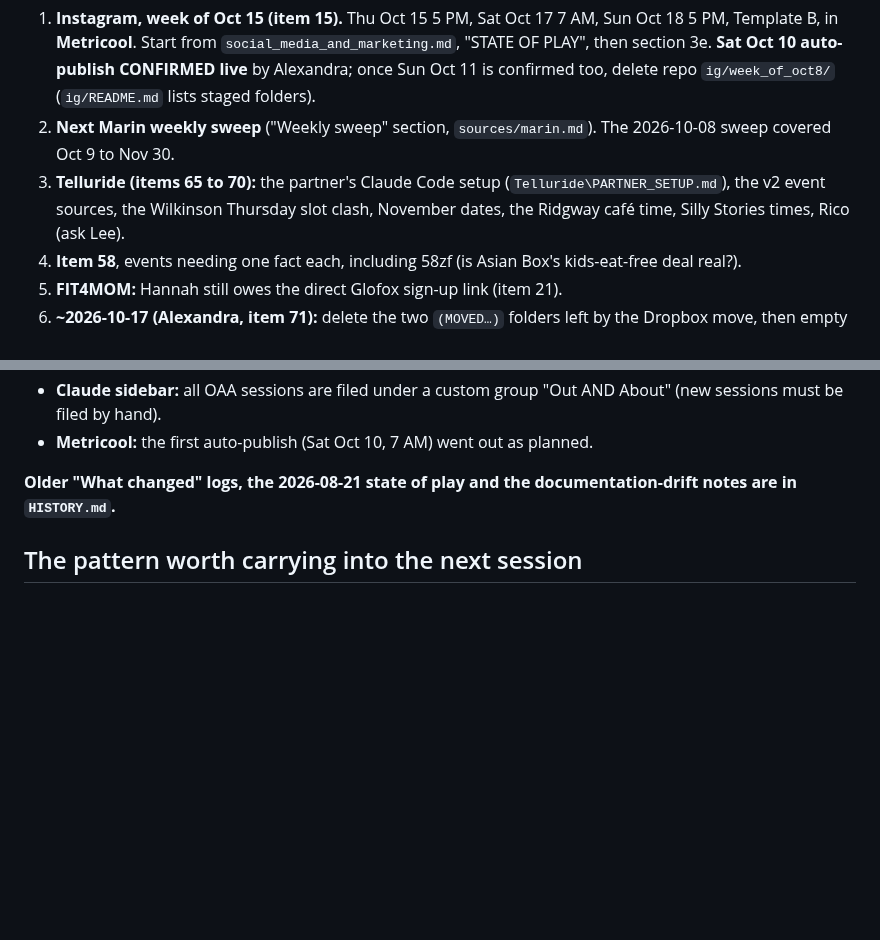
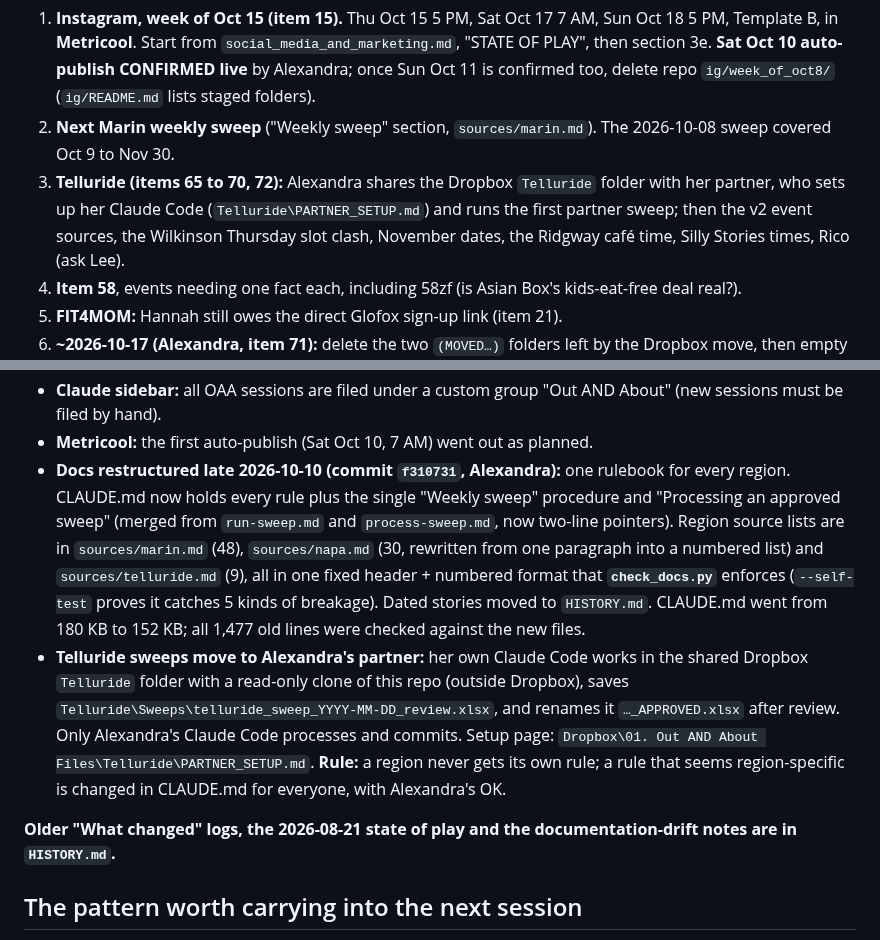
Before and after one commit to outandaboutmarin/out-and-about-marin, a Markdown page: CLAUDE.md, 2 parts joined by grey strips. GitHub-like rendering; blank space fills up the shorter version.

```diff
--- a/CLAUDE.md
+++ b/CLAUDE.md
@@ -879,7 +879,8 @@ The live to-do list is `open_items.md` / the dashboard (https://claude.ai/artifa
    Start from `social_media_and_marketing.md`, "STATE OF PLAY", then section 3e. **Sat Oct 10 auto-publish CONFIRMED live**
    by Alexandra; once Sun Oct 11 is confirmed too, delete repo `ig/week_of_oct8/` (`ig/README.md` lists staged folders).
 2. **Next Marin weekly sweep** ("Weekly sweep" section, `sources/marin.md`). The 2026-10-08 sweep covered Oct 9 to Nov 30.
-3. **Telluride (items 65 to 70):** the partner's Claude Code setup (`Telluride\PARTNER_SETUP.md`), the v2 event sources,
+3. **Telluride (items 65 to 70, 72):** Alexandra shares the Dropbox `Telluride` folder with her partner, who sets up her
+   Claude Code (`Telluride\PARTNER_SETUP.md`) and runs the first partner sweep; then the v2 event sources,
    the Wilkinson Thursday slot clash, November dates, the Ridgway café time, Silly Stories times, Rico (ask Lee).
 4. **Item 58**, events needing one fact each, including 58zf (is Asian Box's kids-eat-free deal real?).
 5. **FIT4MOM:** Hannah still owes the direct Glofox sign-up link (item 21).
@@ -905,6 +906,17 @@ The live to-do list is `open_items.md` / the dashboard (https://claude.ai/artifa
   `OAA maintence and content\Dropbox_move_plan_2026-10-10.md`. 3,111 files checksum-verified; repo pushed from its new path.
 - **Claude sidebar:** all OAA sessions are filed under a custom group "Out AND About" (new sessions must be filed by hand).
 - **Metricool:** the first auto-publish (Sat Oct 10, 7 AM) went out as planned.
+- **Docs restructured late 2026-10-10 (commit `f310731`, Alexandra):** one rulebook for every region. CLAUDE.md now holds
+  every rule plus the single "Weekly sweep" procedure and "Processing an approved sweep" (merged from `run-sweep.md` and
+  `process-sweep.md`, now two-line pointers). Region source lists are in `sources/marin.md` (48), `sources/napa.md` (30,
+  rewritten from one paragraph into a numbered list) and `sources/telluride.md` (9), all in one fixed header + numbered
+  format that **`check_docs.py`** enforces (`--self-test` proves it catches 5 kinds of breakage). Dated stories moved to
+  `HISTORY.md`. CLAUDE.md went from 180 KB to 152 KB; all 1,477 old lines were checked against the new files.
+- **Telluride sweeps move to Alexandra's partner:** her own Claude Code works in the shared Dropbox `Telluride` folder with
+  a read-only clone of this repo (outside Dropbox), saves `Telluride\Sweeps\telluride_sweep_YYYY-MM-DD_review.xlsx`, and
+  renames it `…_APPROVED.xlsx` after review. Only Alexandra's Claude Code processes and commits. Setup page:
+  `Dropbox\01. Out AND About Files\Telluride\PARTNER_SETUP.md`. **Rule:** a region never gets its own rule; a rule that
+  seems region-specific is changed in CLAUDE.md for everyone, with Alexandra's OK.
 
 **Older "What changed" logs, the 2026-08-21 state of play and the documentation-drift notes are in `HISTORY.md`.**
 
```
Also changed, not shown: HISTORY.md (+19 -0 lines).
